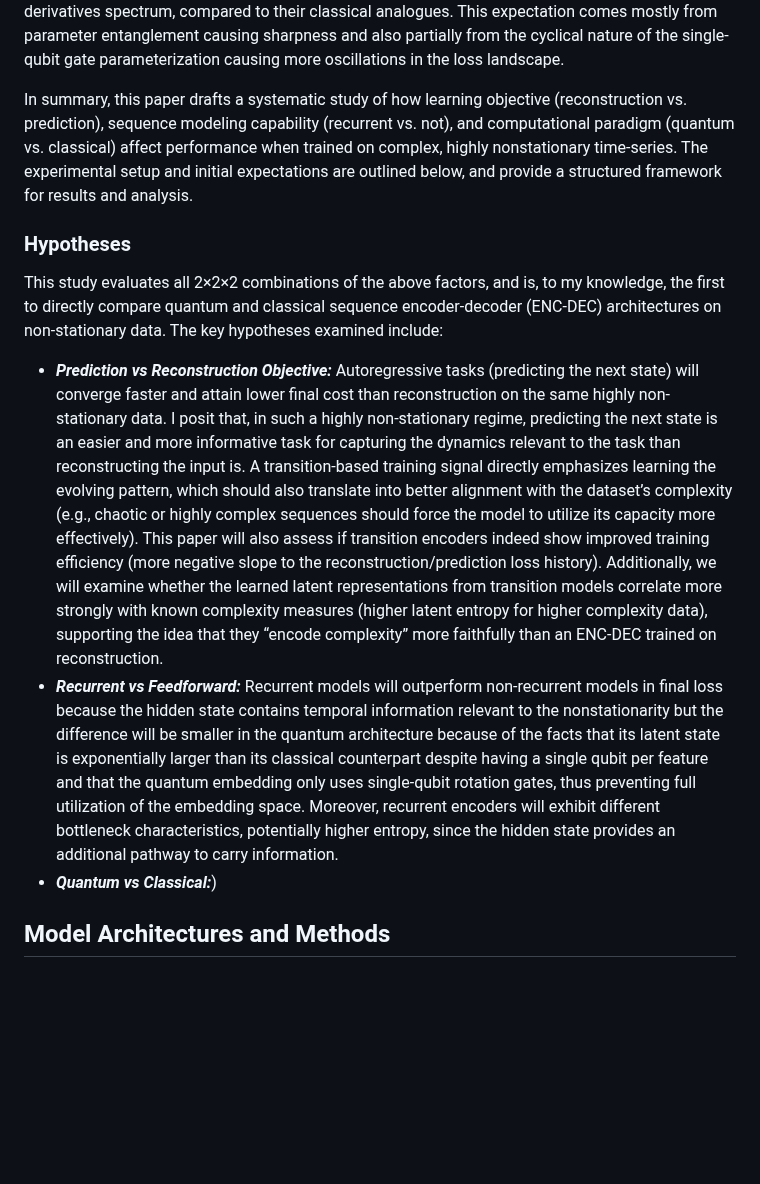
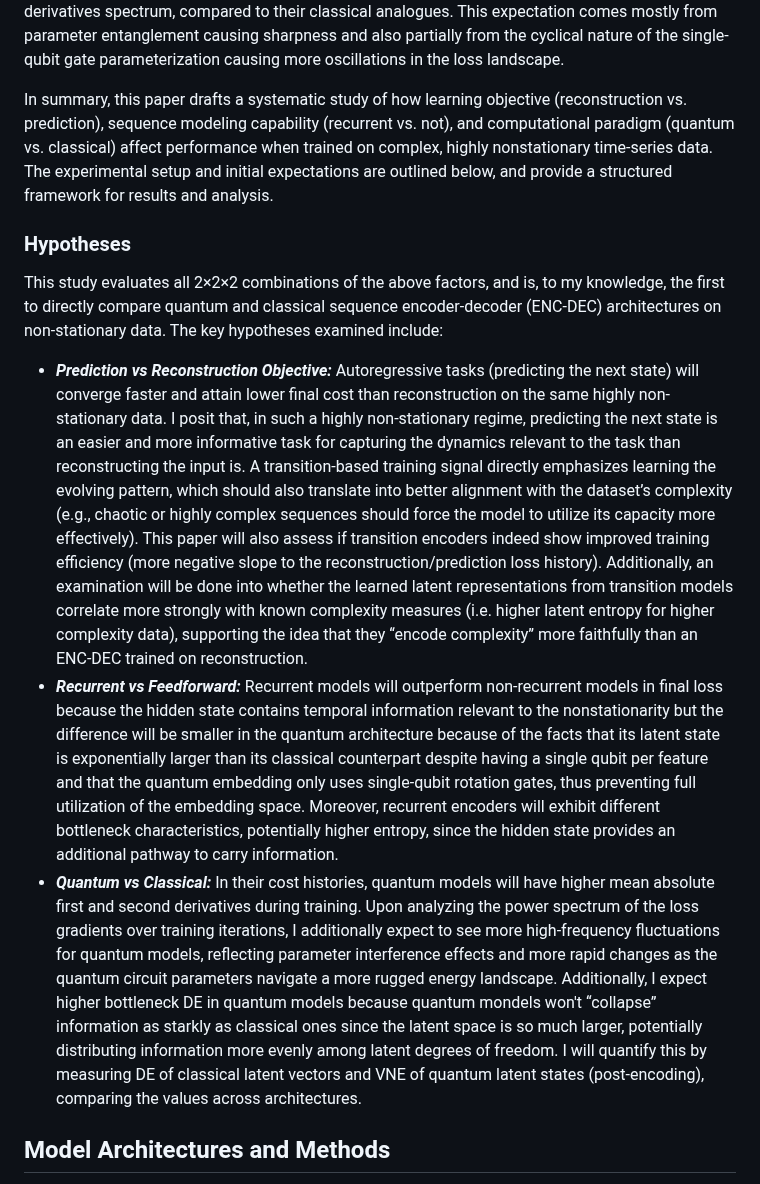
Before and after one commit to TimeDelta/q-vs-c_enc_dec_nonstationary, a Markdown page: README.md, the part around the change. Rendered like a GitHub page; blank space fills up the shorter version.

Commit message:
add some quantum vs classical hypotheses

```diff
--- a/README.md
+++ b/README.md
@@ -32,13 +32,13 @@ By evaluating these models on the same set of time-series data, the aim is to te
 
 Furthermore, I investigate expected differences between quantum and classical variants. Quantum models, implemented via parametrized quantum circuits, often exhibit highly non-linear loss landscapes (Holzer, 2024). Despite attempting to increase the similarity of the classical and quantum loss landscapes by mixing the effects of the classical parameters in the linear layers [(details)](#model-architectures-and-methods), I expect that the quantum variants will still have more rugged loss landscapes, characterized by larger first and second derivatives and more high-frequency content in the derivatives spectrum, compared to their classical analogues. This expectation comes mostly from parameter entanglement causing sharpness and also partially from the cyclical nature of the single-qubit gate parameterization causing more oscillations in the loss landscape.
 
-In summary, this paper drafts a systematic study of how learning objective (reconstruction vs. prediction), sequence modeling capability (recurrent vs. not), and computational paradigm (quantum vs. classical) affect performance when trained on complex, highly nonstationary time-series. The experimental setup and initial expectations are outlined below, and provide a structured framework for results and analysis.
+In summary, this paper drafts a systematic study of how learning objective (reconstruction vs. prediction), sequence modeling capability (recurrent vs. not), and computational paradigm (quantum vs. classical) affect performance when trained on complex, highly nonstationary time-series data. The experimental setup and initial expectations are outlined below, and provide a structured framework for results and analysis.
 
 ### Hypotheses
 This study evaluates all 2×2×2 combinations of the above factors, and is, to my knowledge, the first to directly compare quantum and classical sequence encoder-decoder (ENC-DEC) architectures on non-stationary data. The key hypotheses examined include:
-- ***Prediction vs Reconstruction Objective:*** Autoregressive tasks (predicting the next state) will converge faster and attain lower final cost than reconstruction on the same highly non-stationary data. I posit that, in such a highly non-stationary regime, predicting the next state is an easier and more informative task for capturing the dynamics relevant to the task than reconstructing the input is. A transition-based training signal directly emphasizes learning the evolving pattern, which should also translate into better alignment with the dataset’s complexity (e.g., chaotic or highly complex sequences should force the model to utilize its capacity more effectively). This paper will also assess if transition encoders indeed show improved training efficiency (more negative slope to the reconstruction/prediction loss history). Additionally, we will examine whether the learned latent representations from transition models correlate more strongly with known complexity measures (higher latent entropy for higher complexity data), supporting the idea that they “encode complexity” more faithfully than an ENC-DEC trained on reconstruction.
+- ***Prediction vs Reconstruction Objective:*** Autoregressive tasks (predicting the next state) will converge faster and attain lower final cost than reconstruction on the same highly non-stationary data. I posit that, in such a highly non-stationary regime, predicting the next state is an easier and more informative task for capturing the dynamics relevant to the task than reconstructing the input is. A transition-based training signal directly emphasizes learning the evolving pattern, which should also translate into better alignment with the dataset’s complexity (e.g., chaotic or highly complex sequences should force the model to utilize its capacity more effectively). This paper will also assess if transition encoders indeed show improved training efficiency (more negative slope to the reconstruction/prediction loss history). Additionally, an examination will be done into whether the learned latent representations from transition models correlate more strongly with known complexity measures (i.e. higher latent entropy for higher complexity data), supporting the idea that they “encode complexity” more faithfully than an ENC-DEC trained on reconstruction.
 - ***Recurrent vs Feedforward:*** Recurrent models will outperform non-recurrent models in final loss because the hidden state contains temporal information relevant to the nonstationarity but the difference will be smaller in the quantum architecture because of the facts that its latent state is exponentially larger than its classical counterpart despite having a single qubit per feature and that the quantum embedding only uses single-qubit rotation gates, thus preventing full utilization of the embedding space. Moreover, recurrent encoders will exhibit different bottleneck characteristics, potentially higher entropy, since the hidden state provides an additional pathway to carry information.
-- ***Quantum vs Classical:***)
+- ***Quantum vs Classical:*** In their cost histories, quantum models will have higher mean absolute first and second derivatives during training. Upon analyzing the power spectrum of the loss gradients over training iterations, I additionally expect to see more high-frequency fluctuations for quantum models, reflecting parameter interference effects and more rapid changes as the quantum circuit parameters navigate a more rugged energy landscape. Additionally, I expect higher bottleneck DE in quantum models because quantum mondels won't “collapse” information as starkly as classical ones since the latent space is so much larger, potentially distributing information more evenly among latent degrees of freedom. I will quantify this by measuring DE of classical latent vectors and VNE of quantum latent states (post-encoding), comparing the values across architectures.
 
 
 ## Model Architectures and Methods
```
